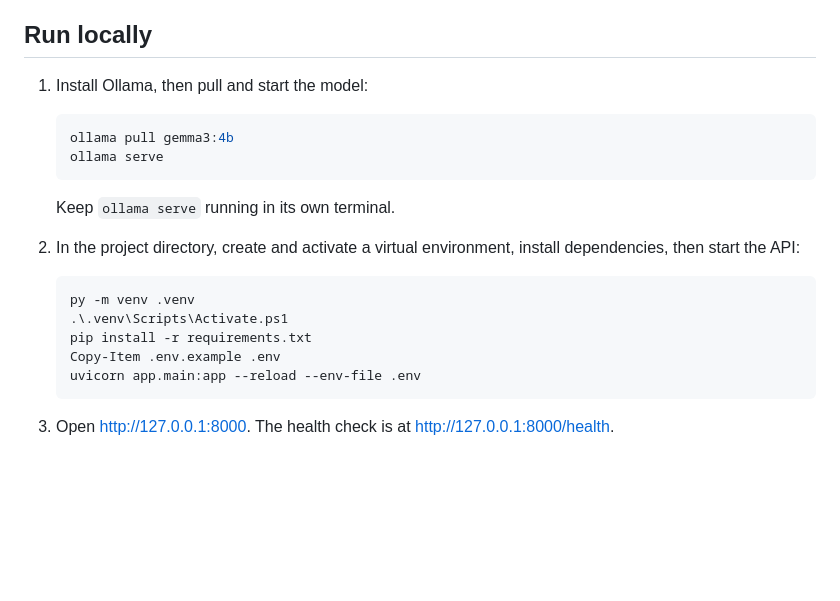
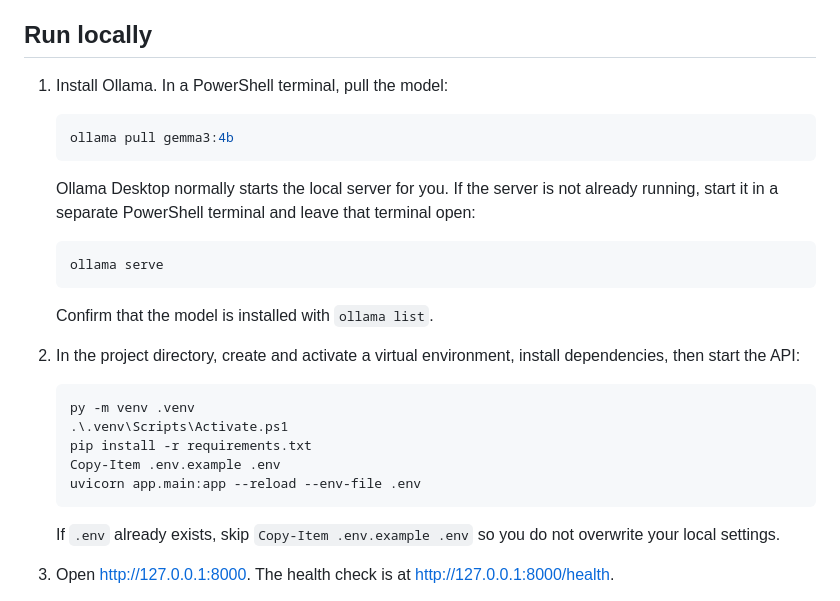
Before and after one commit to sumeet156/Sidewalk-Safari, a Markdown page: README.md, the part around one of its changes. Drawn GitHub-style; blank space fills up the shorter version.

````diff
--- a/README.md
+++ b/README.md
@@ -28,14 +28,21 @@ Weather and season are adult-entered in this version; a season must be selected
 
 ## Run locally
 
-1. Install Ollama, then pull and start the model:
+1. Install Ollama. In a PowerShell terminal, pull the model:
 
    ```powershell
    ollama pull gemma3:4b
+   ```
+
+   Ollama Desktop normally starts the local server for you. If the server is not
+   already running, start it in a separate PowerShell terminal and leave that
+   terminal open:
+
+   ```powershell
    ollama serve
    ```
 
-   Keep `ollama serve` running in its own terminal.
+   Confirm that the model is installed with `ollama list`.
 
 2. In the project directory, create and activate a virtual environment, install dependencies, then start the API:
 
@@ -46,6 +53,9 @@ Weather and season are adult-entered in this version; a season must be selected
    Copy-Item .env.example .env
    uvicorn app.main:app --reload --env-file .env
    ```
+
+   If `.env` already exists, skip `Copy-Item .env.example .env` so you do not
+   overwrite your local settings.
 
 3. Open <http://127.0.0.1:8000>. The health check is at <http://127.0.0.1:8000/health>.
 
````
Also changed, not shown: other parts of README.md (+1 -1 lines).
